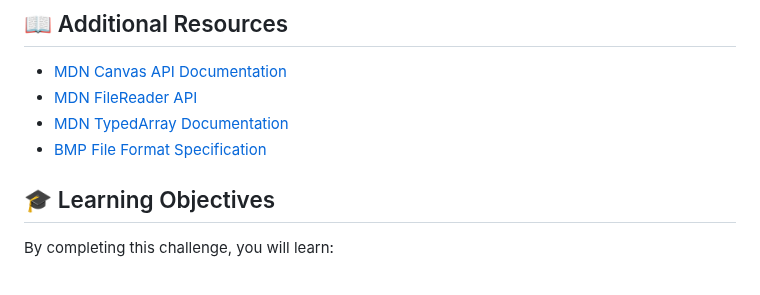
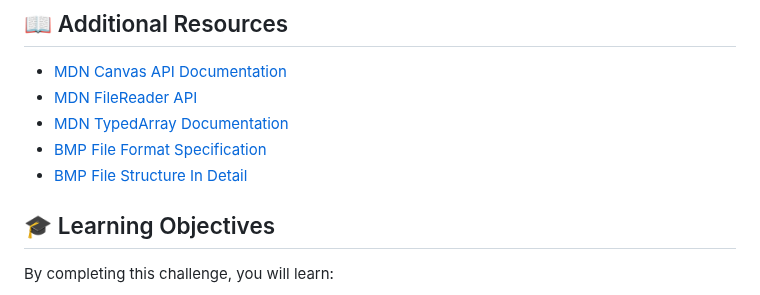
Before and after one commit to decagondev/bmp-endian-challenge-python, a Markdown page: README.md, the part around the change. GitHub-like rendering.

```diff
--- a/README.md
+++ b/README.md
@@ -217,6 +217,7 @@ Submit your completed `index.js` with all functions implemented and passing the
 - [MDN FileReader API](https://developer.mozilla.org/en-US/docs/Web/API/FileReader)
 - [MDN TypedArray Documentation](https://developer.mozilla.org/en-US/docs/Web/JavaScript/Reference/Global_Objects/TypedArray)
 - [BMP File Format Specification](https://en.wikipedia.org/wiki/BMP_file_format)
+- [BMP File Structure In Detail](BMP-STRUCTURE.md)
 
 ## 🎓 Learning Objectives
 
```
